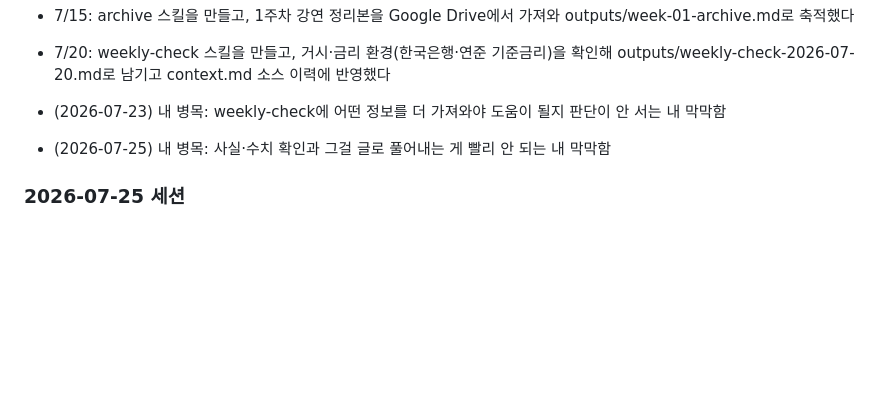
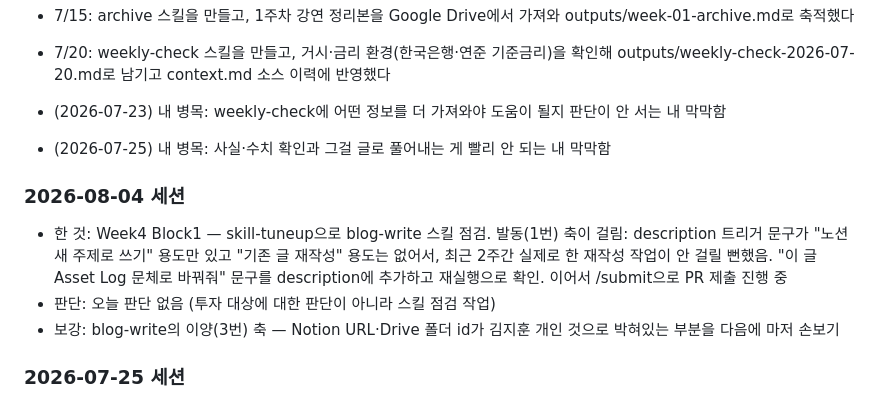
Before and after one commit to dp-investor-club/my-investor-club-workspace, a Markdown page: journey.md, the part around the change. Drawn GitHub-style; blank space fills up the shorter version.

Commit message:
week4: jihunx-collab blog-write 스킬 tuneup(발동 문구 추가) + 세 줄 결산

```diff
--- a/journey.md
+++ b/journey.md
@@ -50,6 +50,11 @@
 - (2026-07-23) 내 병목: weekly-check에 어떤 정보를 더 가져와야 도움이 될지 판단이 안 서는 내 막막함
 - (2026-07-25) 내 병목: 사실·수치 확인과 그걸 글로 풀어내는 게 빨리 안 되는 내 막막함
 
+### 2026-08-04 세션
+- 한 것: Week4 Block1 — skill-tuneup으로 blog-write 스킬 점검. 발동(1번) 축이 걸림: description 트리거 문구가 "노션 새 주제로 쓰기" 용도만 있고 "기존 글 재작성" 용도는 없어서, 최근 2주간 실제로 한 재작성 작업이 안 걸릴 뻔했음. "이 글 Asset Log 문체로 바꿔줘" 문구를 description에 추가하고 재실행으로 확인. 이어서 /submit으로 PR 제출 진행 중
+- 판단: 오늘 판단 없음 (투자 대상에 대한 판단이 아니라 스킬 점검 작업)
+- 보강: blog-write의 이양(3번) 축 — Notion URL·Drive 폴더 id가 김지훈 개인 것으로 박혀있는 부분을 다음에 마저 손보기
+
 ### 2026-07-25 세션
 - 한 것: Week3 Block1~2 — 병목 문장 확정 후, 짝과의 논의를 반영해 크립토 대신 대체투자 주제로 blog-write 스킬을 새로 짓고 실행. Notion 글감 저장소에서 "PE 비즈니스 모델" 주제를 골라 사실·수치 9건을 전부 WebSearch 교차 검색으로 재확인한 뒤 outputs/blog-drafts/pe-alpha-2026-07-25.md로 저장
 - 보강: Asset Log 시리즈와 이 레포 blog-write 파이프라인 통합 정리
```
Also changed, not shown: CLAUDE.md (+1 -0 lines), 1 other file.
